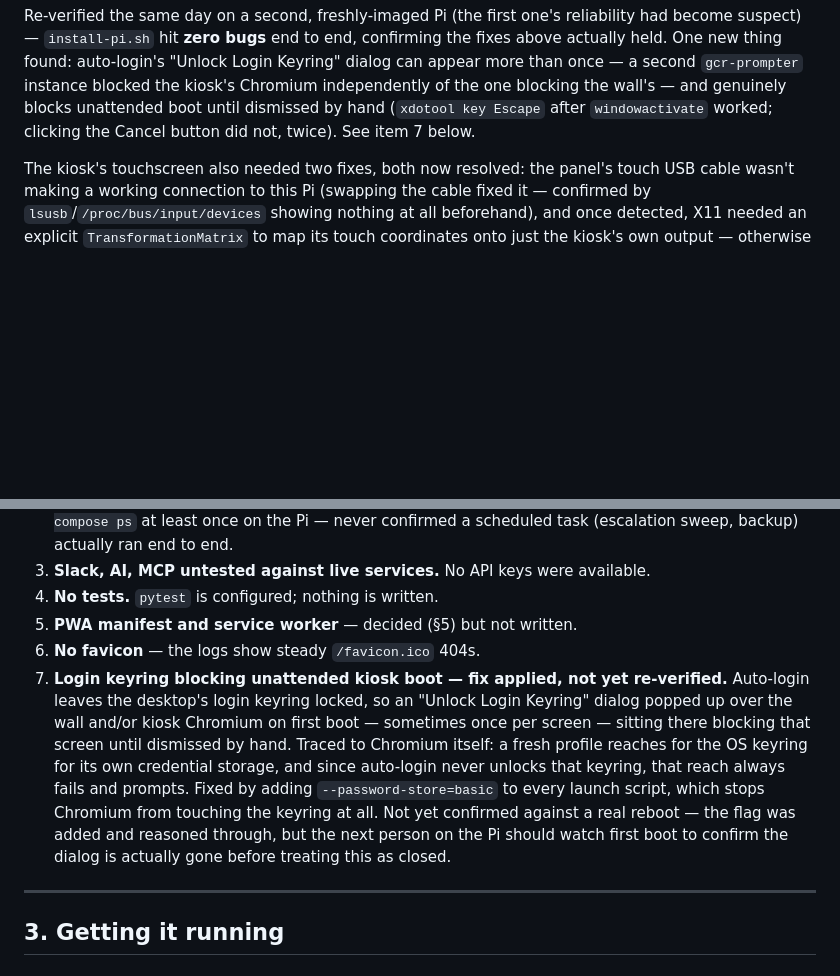
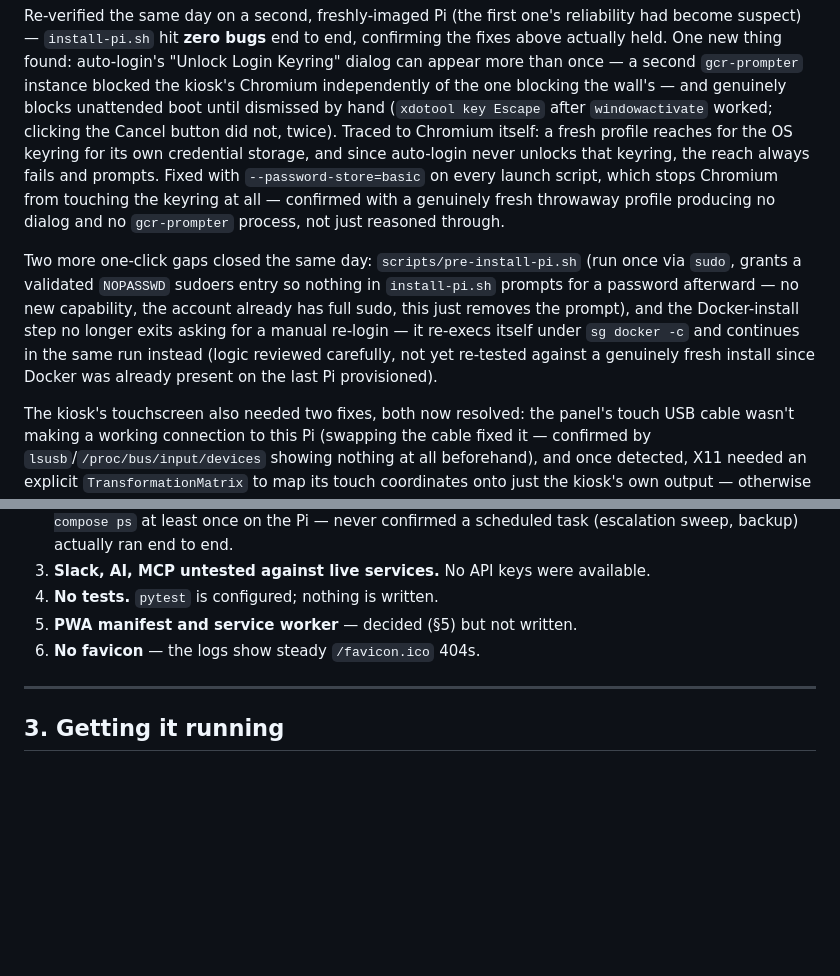
Before and after one commit to nitinrameshuf/Nora_Home, a Markdown page: CLAUDE.md, 2 parts joined by grey strips. Rendered like a GitHub page; blank space fills up the shorter version.

Commit message:
Confirm the keyring fix actually works, not just reasoned through
Tested directly on the Pi with a genuinely fresh throwaway Chromium
profile: no keyring dialog, no gcr-prompter process, real content
rendered immediately. Moved out of the "not done" list into verified.

Co-Authored-By: Claude Sonnet 5 <noreply@anthropic.com>

```diff
--- a/CLAUDE.md
+++ b/CLAUDE.md
@@ -164,7 +164,22 @@ auto-login's "Unlock Login Keyring" dialog can appear more than once — a
 second `gcr-prompter` instance blocked the kiosk's Chromium independently of
 the one blocking the wall's — and genuinely blocks unattended boot until
 dismissed by hand (`xdotool key Escape` after `windowactivate` worked;
-clicking the Cancel button did not, twice). See item 7 below.
+clicking the Cancel button did not, twice). Traced to Chromium itself: a
+fresh profile reaches for the OS keyring for its own credential storage,
+and since auto-login never unlocks that keyring, the reach always fails and
+prompts. Fixed with `--password-store=basic` on every launch script, which
+stops Chromium from touching the keyring at all — confirmed with a genuinely
+fresh throwaway profile producing no dialog and no `gcr-prompter` process,
+not just reasoned through.
+
+Two more one-click gaps closed the same day: `scripts/pre-install-pi.sh`
+(run once via `sudo`, grants a validated `NOPASSWD` sudoers entry so nothing
+in `install-pi.sh` prompts for a password afterward — no new capability, the
+account already has full sudo, this just removes the prompt), and the
+Docker-install step no longer exits asking for a manual re-login — it
+re-execs itself under `sg docker -c` and continues in the same run instead
+(logic reviewed carefully, not yet re-tested against a genuinely fresh
+install since Docker was already present on the last Pi provisioned).
 
 The kiosk's touchscreen also needed two fixes, both now resolved: the panel's
 touch USB cable wasn't making a working connection to this Pi (swapping the
@@ -188,18 +203,6 @@ mapping. Both are now permanent: `install-pi.sh` §8 writes
 4. **No tests.** `pytest` is configured; nothing is written.
 5. **PWA manifest and service worker** — decided (§5) but not written.
 6. **No favicon** — the logs show steady `/favicon.ico` 404s.
-7. **Login keyring blocking unattended kiosk boot — fix applied, not yet
-   re-verified.** Auto-login leaves the desktop's login keyring locked, so an
-   "Unlock Login Keyring" dialog popped up over the wall and/or kiosk Chromium
-   on first boot — sometimes once per screen — sitting there blocking that
-   screen until dismissed by hand. Traced to Chromium itself: a fresh profile
-   reaches for the OS keyring for its own credential storage, and since
-   auto-login never unlocks that keyring, that reach always fails and prompts.
-   Fixed by adding `--password-store=basic` to every launch script, which
-   stops Chromium from touching the keyring at all. Not yet confirmed against
-   a real reboot — the flag was added and reasoned through, but the next
-   person on the Pi should watch first boot to confirm the dialog is actually
-   gone before treating this as closed.
 
 ---
 
```
Also changed, not shown: docs/progress.md (+7 -2 lines).
